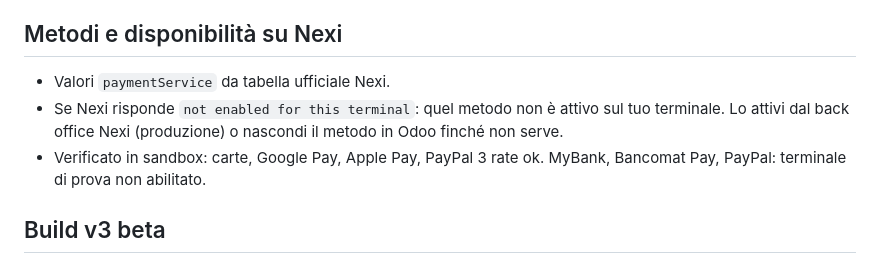
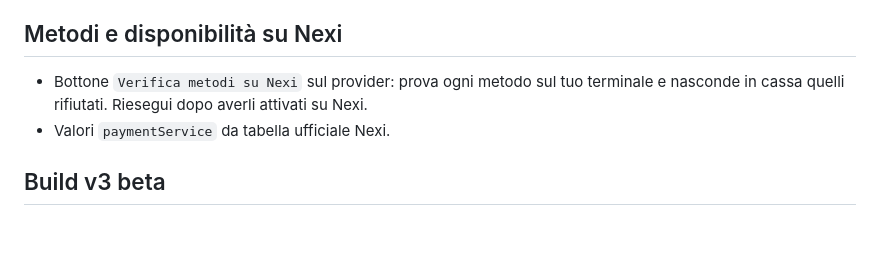
Before and after one commit to meviusisback/payment_nexi, a Markdown page: README.md, the part around the change. Drawn GitHub-style; blank space fills up the shorter version.

Commit message:
readme bottone verifica metodi

```diff
--- a/README.md
+++ b/README.md
@@ -80,9 +80,8 @@ Ordine test vero:
 
 ## Metodi e disponibilità su Nexi
 
+- Bottone `Verifica metodi su Nexi` sul provider: prova ogni metodo sul tuo terminale e nasconde in cassa quelli rifiutati. Riesegui dopo averli attivati su Nexi.
 - Valori `paymentService` da tabella ufficiale Nexi.
-- Se Nexi risponde `not enabled for this terminal`: quel metodo non è attivo sul tuo terminale. Lo attivi dal back office Nexi (produzione) o nascondi il metodo in Odoo finché non serve.
-- Verificato in sandbox: carte, Google Pay, Apple Pay, PayPal 3 rate ok. MyBank, Bancomat Pay, PayPal: terminale di prova non abilitato.
 
 ## Build v3 beta
 
```
